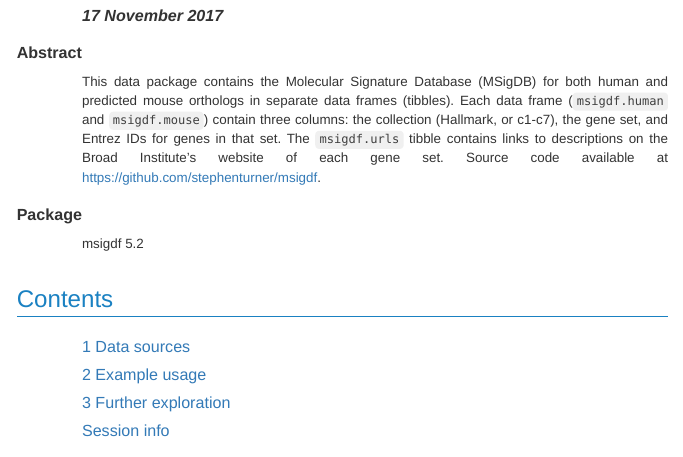
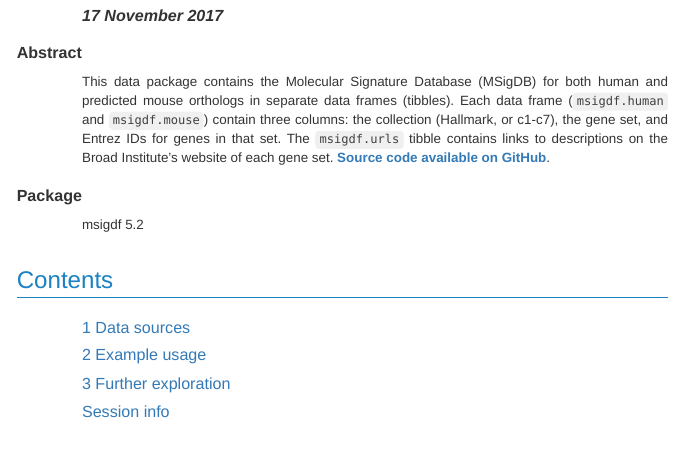
Before and after one commit to stephenturner/msigdf, an R Markdown document (vignettes/msigdf.Rmd): the page in a window 1100 px wide, from 230 px down. The pictures show the output file vignettes/msigdf.html that the author committed with the source, opened offline.

Commit message:
update vignette

```diff
--- a/vignettes/msigdf.Rmd
+++ b/vignettes/msigdf.Rmd
@@ -11,7 +11,7 @@ abstract: |
   This data package contains the Molecular Signature Database (MSigDB) for both human and predicted mouse orthologs in separate data frames (tibbles).
   Each data frame (`msigdf.human` and `msigdf.mouse`) contain three columns: the collection (Hallmark, or c1-c7), the gene set, and Entrez IDs
   for genes in that set. The `msigdf.urls` tibble contains links to descriptions on the Broad Institute's website of each gene set.
-  Source code available at <https://github.com/stephenturner/msigdf>.
+  **[Source code available on GitHub](https://github.com/stephenturner/msigdf)**.
 vignette: |
   %\VignetteIndexEntry{MSigDF: Molecular Signature Database (MSigDB) in a Data Frame}
   %\VignetteEngine{knitr::rmarkdown}
```
Also changed, not shown: vignettes/msigdf.html.
